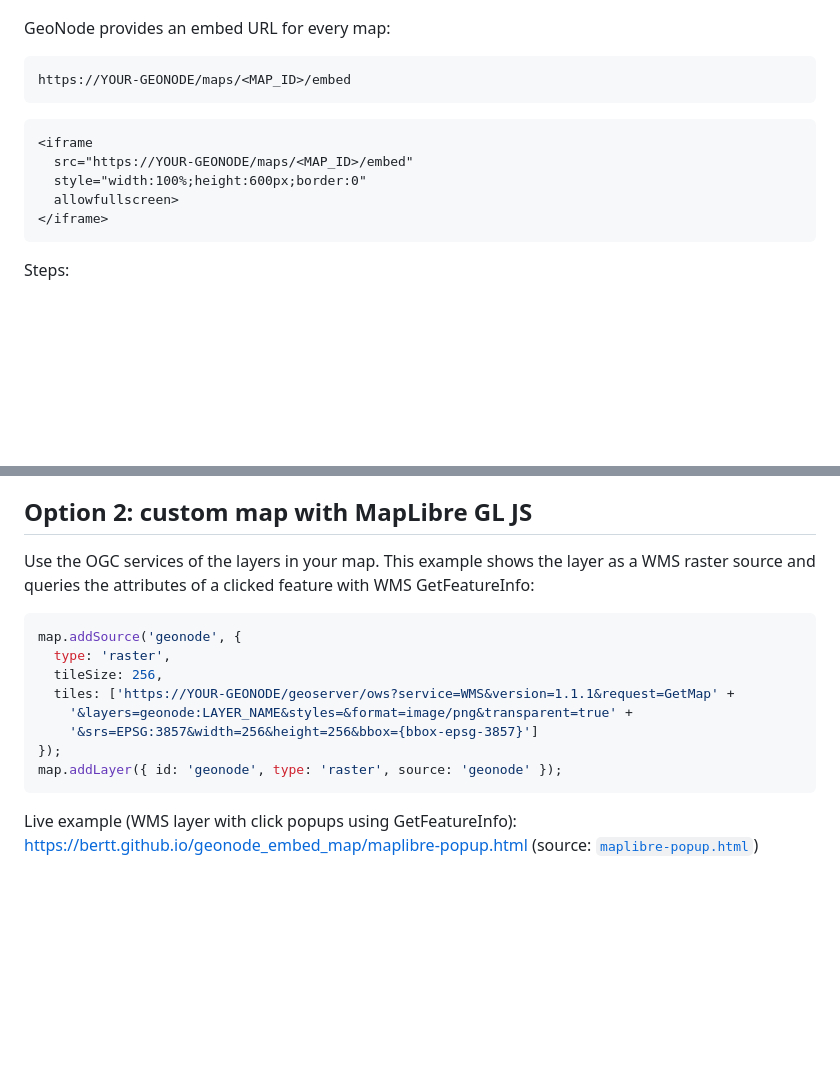
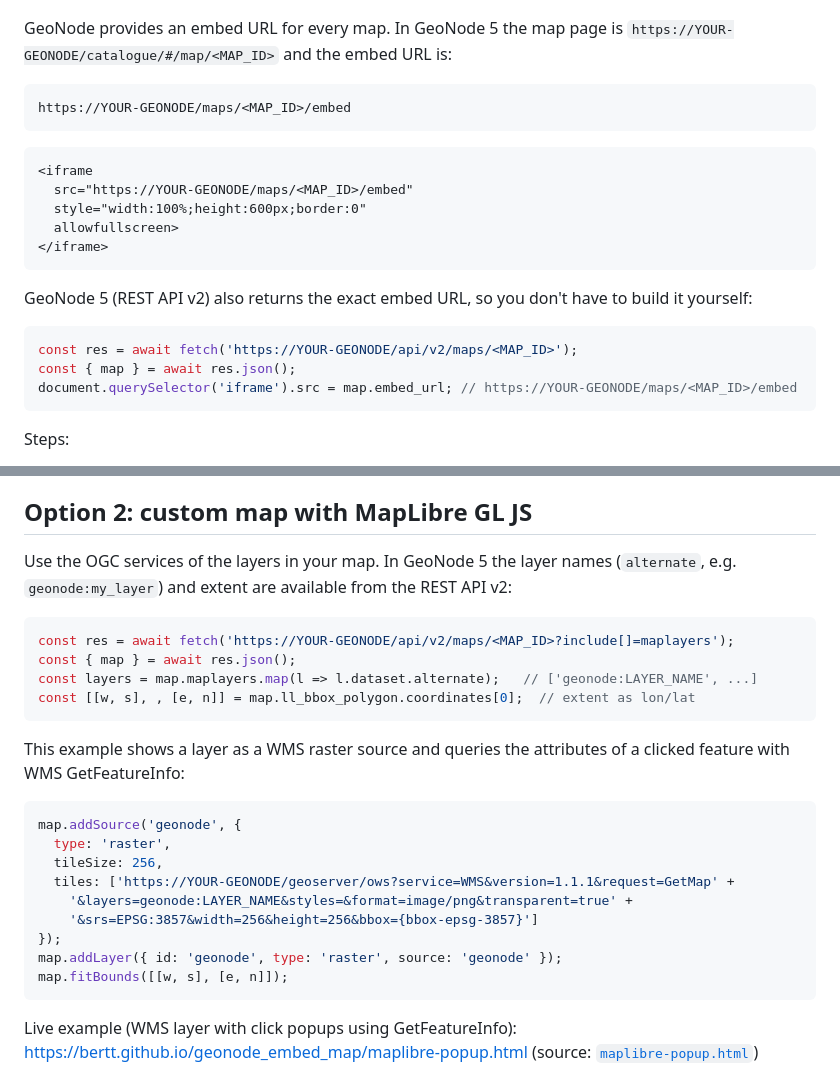
Before and after one commit to bertt/geonode_embed_map, a Markdown page: README.md, 2 parts joined by grey strips. GitHub-like rendering; blank space fills up the shorter version.

Commit message:
Use GeoNode 5 (REST API v2) syntax in README example code
Co-authored-by: Copilot <223556219+Copilot@users.noreply.github.com>

````diff
--- a/README.md
+++ b/README.md
@@ -16,7 +16,7 @@ Live example: https://bertt.github.io/geonode_embed_map/iframe.html (source: [`i
 
 ![GeoNode map embedded with an iframe](images/iframe-example.png)
 
-GeoNode provides an embed URL for every map:
+GeoNode provides an embed URL for every map. In GeoNode 5 the map page is `https://YOUR-GEONODE/catalogue/#/map/<MAP_ID>` and the embed URL is:
 
 ```
 https://YOUR-GEONODE/maps/<MAP_ID>/embed
@@ -28,6 +28,14 @@ https://YOUR-GEONODE/maps/<MAP_ID>/embed
   style="width:100%;height:600px;border:0"
   allowfullscreen>
 </iframe>
+```
+
+GeoNode 5 (REST API v2) also returns the exact embed URL, so you don't have to build it yourself:
+
+```js
+const res = await fetch('https://YOUR-GEONODE/api/v2/maps/<MAP_ID>');
+const { map } = await res.json();
+document.querySelector('iframe').src = map.embed_url; // https://YOUR-GEONODE/maps/<MAP_ID>/embed
 ```
 
 Steps:
@@ -47,7 +55,16 @@ Steps:
 
 ## Option 2: custom map with MapLibre GL JS
 
-Use the OGC services of the layers in your map. This example shows the layer as a WMS raster source and queries the attributes of a clicked feature with WMS GetFeatureInfo:
+Use the OGC services of the layers in your map. In GeoNode 5 the layer names (`alternate`, e.g. `geonode:my_layer`) and extent are available from the REST API v2:
+
+```js
+const res = await fetch('https://YOUR-GEONODE/api/v2/maps/<MAP_ID>?include[]=maplayers');
+const { map } = await res.json();
+const layers = map.maplayers.map(l => l.dataset.alternate);   // ['geonode:LAYER_NAME', ...]
+const [[w, s], , [e, n]] = map.ll_bbox_polygon.coordinates[0];  // extent as lon/lat
+```
+
+This example shows a layer as a WMS raster source and queries the attributes of a clicked feature with WMS GetFeatureInfo:
 
 ```js
 map.addSource('geonode', {
@@ -58,6 +75,7 @@ map.addSource('geonode', {
     '&srs=EPSG:3857&width=256&height=256&bbox={bbox-epsg-3857}']
 });
 map.addLayer({ id: 'geonode', type: 'raster', source: 'geonode' });
+map.fitBounds([[w, s], [e, n]]);
 ```
 
 Live example (WMS layer with click popups using GetFeatureInfo): https://bertt.github.io/geonode_embed_map/maplibre-popup.html (source: [`maplibre-popup.html`](maplibre-popup.html))
````
